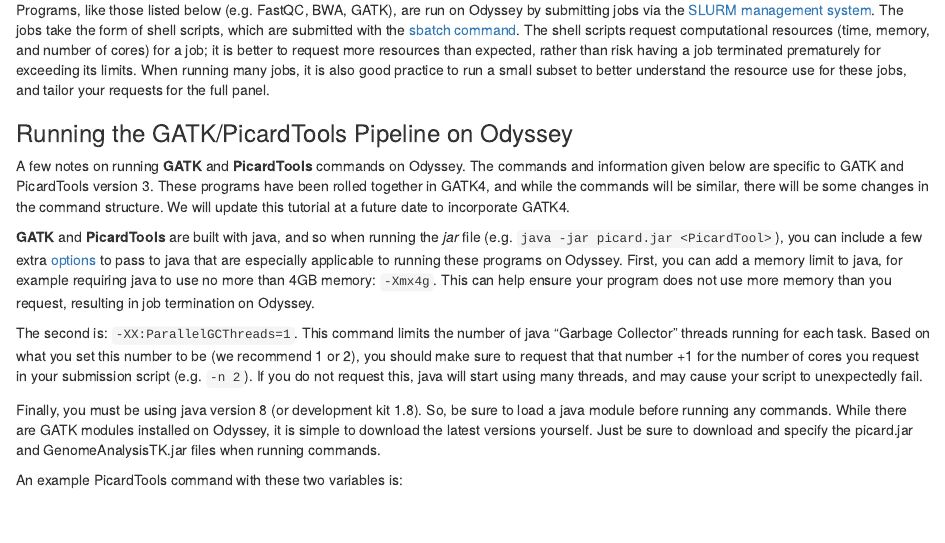
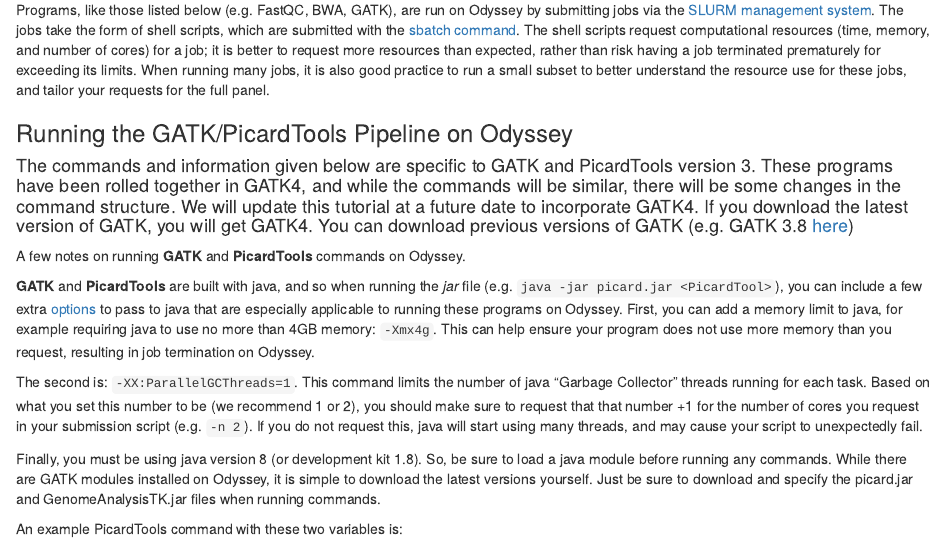
Before and after one commit to ajshultz/pop-gen-pipeline, an R Markdown document (README.Rmd): the page in a window 1100 px wide, from 1800 px down. The pictures show the output file README.html that the author committed with the source, opened offline.

Commit message:
ephasized gatk3

```diff
--- a/README.Rmd
+++ b/README.Rmd
@@ -59,7 +59,9 @@
 
 ### Running the GATK/PicardTools Pipeline on Odyssey
 
-A few notes on running **GATK** and **PicardTools** commands on Odyssey. The commands and information given below are specific to GATK and PicardTools version 3. These programs have been rolled together in GATK4, and while the commands will be similar, there will be some changes in the command structure. We will update this tutorial at a future date to incorporate GATK4.
+####The commands and information given below are specific to GATK and PicardTools version 3. These programs have been rolled together in GATK4, and while the commands will be similar, there will be some changes in the command structure. We will update this tutorial at a future date to incorporate GATK4. If you download the latest version of GATK, you will get GATK4. You can download previous versions of GATK (e.g. GATK 3.8 [here](https://software.broadinstitute.org/gatk/download/archive))
+
+A few notes on running **GATK** and **PicardTools** commands on Odyssey.
 
 **GATK** and **PicardTools** are built with java, and so when running the *jar* file (e.g. `java -jar picard.jar <PicardTool>`), you can include a few extra [options](https://docs.oracle.com/javase/7/docs/technotes/tools/windows/java.html) to pass to java that are especially applicable to running these programs on Odyssey. First, you can add a memory limit to java, for example requiring java to use no more than 4GB memory: `-Xmx4g`. This can help ensure your program does not use more memory than you request, resulting in job termination on Odyssey.
 
```
Also changed, not shown: README.html.
